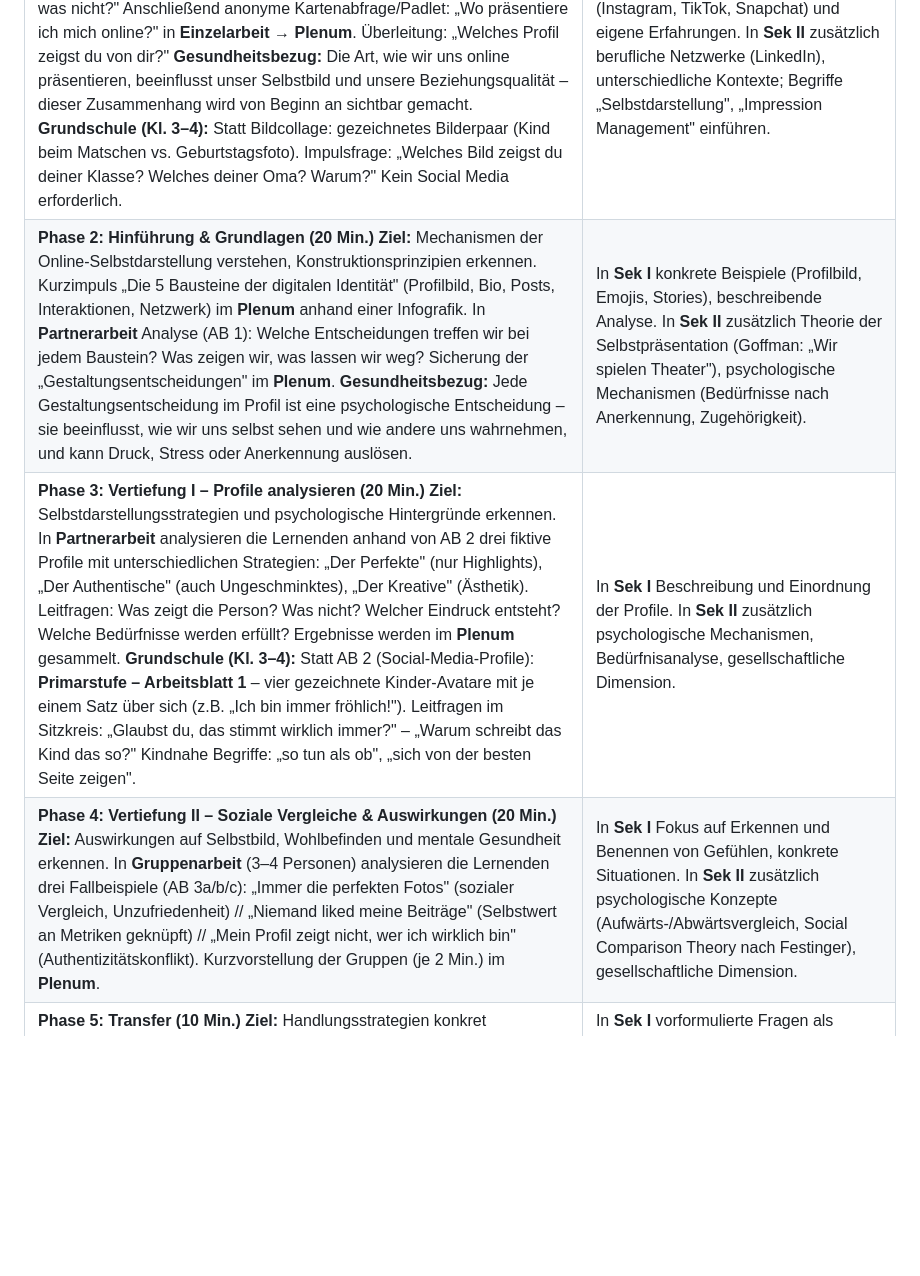
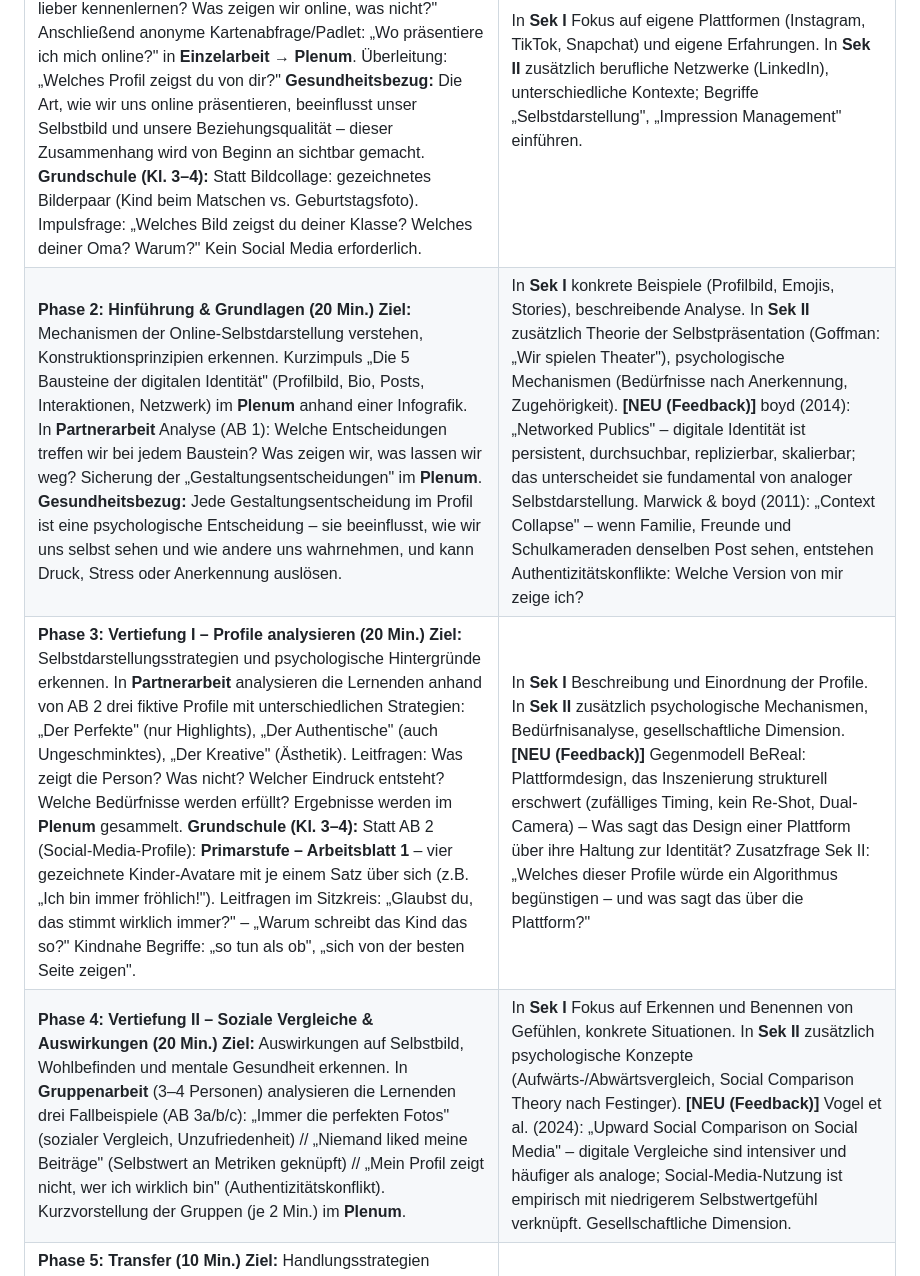
Before and after one commit to 71Professor/durchblickt, a Markdown page: lh2/grobkonzept/LH2_Grobkonzept_eingereicht.md, the part around one of its changes. Rendered like a GitHub page; blank space fills up the shorter version.

```diff
--- a/lh2/grobkonzept/LH2_Grobkonzept_eingereicht.md
+++ b/lh2/grobkonzept/LH2_Grobkonzept_eingereicht.md
@@ -70,8 +82,8 @@ DGK 7: Bewusste Entscheidungen über Selbstoffenbarung; Inhalte reflektiert und
 | Video-Idee: Bildcollage – 4 Profile derselben Person (z. B. Instagram, LinkedIn, privat, öffentlich). Direkter Vergleich "Alltagsprofil" vs. "Highlight-Profil" als emotionaler Einstieg. Die Frage „Wer ist die echte Person?" macht die Konstruiertheit digitaler Identität sichtbar – ohne zu moralisieren. | |
 | :---- | :---- |
 | **Phase 1: Einstieg & Aktivierung (15 Min.) Ziel:** Thema aktivieren, Vorwissen sichtbar machen, Problembewusstsein schaffen. Bildcollage: 4 Profile derselben Person im **Plenum** – Impulsfragen: „Wer ist die echte Person? Welche würdest du lieber kennenlernen? Was zeigen wir online, was nicht?" Anschließend anonyme Kartenabfrage/Padlet: „Wo präsentiere ich mich online?" in **Einzelarbeit** → **Plenum**. Überleitung: „Welches Profil zeigst du von dir?" **Gesundheitsbezug:** Die Art, wie wir uns online präsentieren, beeinflusst unser Selbstbild und unsere Beziehungsqualität – dieser Zusammenhang wird von Beginn an sichtbar gemacht. **Grundschule (Kl. 3–4):** Statt Bildcollage: gezeichnetes Bilderpaar (Kind beim Matschen vs. Geburtstagsfoto). Impulsfrage: „Welches Bild zeigst du deiner Klasse? Welches deiner Oma? Warum?" Kein Social Media erforderlich. | In **Sek I** Fokus auf eigene Plattformen (Instagram, TikTok, Snapchat) und eigene Erfahrungen. In **Sek II** zusätzlich berufliche Netzwerke (LinkedIn), unterschiedliche Kontexte; Begriffe „Selbstdarstellung", „Impression Management" einführen. |
-| **Phase 2: Hinführung & Grundlagen (20 Min.) Ziel:** Mechanismen der Online-Selbstdarstellung verstehen, Konstruktionsprinzipien erkennen. Kurzimpuls „Die 5 Bausteine der digitalen Identität" (Profilbild, Bio, Posts, Interaktionen, Netzwerk) im **Plenum** anhand einer Infografik. In **Partnerarbeit** Analyse (AB 1): Welche Entscheidungen treffen wir bei jedem Baustein? Was zeigen wir, was lassen wir weg? Sicherung der „Gestaltungsentscheidungen" im **Plenum**. **Gesundheitsbezug:** Jede Gestaltungsentscheidung im Profil ist eine psychologische Entscheidung – sie beeinflusst, wie wir uns selbst sehen und wie andere uns wahrnehmen, und kann Druck, Stress oder Anerkennung auslösen. | In **Sek I** konkrete Beispiele (Profilbild, Emojis, Stories), beschreibende Analyse. In **Sek II** zusätzlich Theorie der Selbstpräsentation (Goffman: „Wir spielen Theater"), psychologische Mechanismen (Bedürfnisse nach Anerkennung, Zugehörigkeit). |
-| **Phase 3: Vertiefung I – Profile analysieren (20 Min.) Ziel:** Selbstdarstellungsstrategien und psychologische Hintergründe erkennen. In **Partnerarbeit** analysieren die Lernenden anhand von AB 2 drei fiktive Profile mit unterschiedlichen Strategien: „Der Perfekte" (nur Highlights), „Der Authentische" (auch Ungeschminktes), „Der Kreative" (Ästhetik). Leitfragen: Was zeigt die Person? Was nicht? Welcher Eindruck entsteht? Welche Bedürfnisse werden erfüllt? Ergebnisse werden im **Plenum** gesammelt. **Grundschule (Kl. 3–4):** Statt AB 2 (Social-Media-Profile): **Primarstufe – Arbeitsblatt 1** – vier gezeichnete Kinder-Avatare mit je einem Satz über sich (z.B. „Ich bin immer fröhlich!"). Leitfragen im Sitzkreis: „Glaubst du, das stimmt wirklich immer?" – „Warum schreibt das Kind das so?" Kindnahe Begriffe: „so tun als ob", „sich von der besten Seite zeigen". | In **Sek I** Beschreibung und Einordnung der Profile. In **Sek II** zusätzlich psychologische Mechanismen, Bedürfnisanalyse, gesellschaftliche Dimension. |
-| **Phase 4: Vertiefung II – Soziale Vergleiche & Auswirkungen (20 Min.) Ziel:** Auswirkungen auf Selbstbild, Wohlbefinden und mentale Gesundheit erkennen. In **Gruppenarbeit** (3–4 Personen) analysieren die Lernenden drei Fallbeispiele (AB 3a/b/c): „Immer die perfekten Fotos" (sozialer Vergleich, Unzufriedenheit) // „Niemand liked meine Beiträge" (Selbstwert an Metriken geknüpft) // „Mein Profil zeigt nicht, wer ich wirklich bin" (Authentizitätskonflikt). Kurzvorstellung der Gruppen (je 2 Min.) im **Plenum**. | In **Sek I** Fokus auf Erkennen und Benennen von Gefühlen, konkrete Situationen. In **Sek II** zusätzlich psychologische Konzepte (Aufwärts-/Abwärtsvergleich, Social Comparison Theory nach Festinger), gesellschaftliche Dimension. |
+| **Phase 2: Hinführung & Grundlagen (20 Min.) Ziel:** Mechanismen der Online-Selbstdarstellung verstehen, Konstruktionsprinzipien erkennen. Kurzimpuls „Die 5 Bausteine der digitalen Identität" (Profilbild, Bio, Posts, Interaktionen, Netzwerk) im **Plenum** anhand einer Infografik. In **Partnerarbeit** Analyse (AB 1): Welche Entscheidungen treffen wir bei jedem Baustein? Was zeigen wir, was lassen wir weg? Sicherung der „Gestaltungsentscheidungen" im **Plenum**. **Gesundheitsbezug:** Jede Gestaltungsentscheidung im Profil ist eine psychologische Entscheidung – sie beeinflusst, wie wir uns selbst sehen und wie andere uns wahrnehmen, und kann Druck, Stress oder Anerkennung auslösen. | In **Sek I** konkrete Beispiele (Profilbild, Emojis, Stories), beschreibende Analyse. In **Sek II** zusätzlich Theorie der Selbstpräsentation (Goffman: „Wir spielen Theater"), psychologische Mechanismen (Bedürfnisse nach Anerkennung, Zugehörigkeit). **[NEU (Feedback)]** boyd (2014): „Networked Publics" – digitale Identität ist persistent, durchsuchbar, replizierbar, skalierbar; das unterscheidet sie fundamental von analoger Selbstdarstellung. Marwick & boyd (2011): „Context Collapse" – wenn Familie, Freunde und Schulkameraden denselben Post sehen, entstehen Authentizitätskonflikte: Welche Version von mir zeige ich? |
+| **Phase 3: Vertiefung I – Profile analysieren (20 Min.) Ziel:** Selbstdarstellungsstrategien und psychologische Hintergründe erkennen. In **Partnerarbeit** analysieren die Lernenden anhand von AB 2 drei fiktive Profile mit unterschiedlichen Strategien: „Der Perfekte" (nur Highlights), „Der Authentische" (auch Ungeschminktes), „Der Kreative" (Ästhetik). Leitfragen: Was zeigt die Person? Was nicht? Welcher Eindruck entsteht? Welche Bedürfnisse werden erfüllt? Ergebnisse werden im **Plenum** gesammelt. **Grundschule (Kl. 3–4):** Statt AB 2 (Social-Media-Profile): **Primarstufe – Arbeitsblatt 1** – vier gezeichnete Kinder-Avatare mit je einem Satz über sich (z.B. „Ich bin immer fröhlich!"). Leitfragen im Sitzkreis: „Glaubst du, das stimmt wirklich immer?" – „Warum schreibt das Kind das so?" Kindnahe Begriffe: „so tun als ob", „sich von der besten Seite zeigen". | In **Sek I** Beschreibung und Einordnung der Profile. In **Sek II** zusätzlich psychologische Mechanismen, Bedürfnisanalyse, gesellschaftliche Dimension. **[NEU (Feedback)]** Gegenmodell BeReal: Plattformdesign, das Inszenierung strukturell erschwert (zufälliges Timing, kein Re-Shot, Dual-Camera) – Was sagt das Design einer Plattform über ihre Haltung zur Identität? Zusatzfrage Sek II: „Welches dieser Profile würde ein Algorithmus begünstigen – und was sagt das über die Plattform?" |
+| **Phase 4: Vertiefung II – Soziale Vergleiche & Auswirkungen (20 Min.) Ziel:** Auswirkungen auf Selbstbild, Wohlbefinden und mentale Gesundheit erkennen. In **Gruppenarbeit** (3–4 Personen) analysieren die Lernenden drei Fallbeispiele (AB 3a/b/c): „Immer die perfekten Fotos" (sozialer Vergleich, Unzufriedenheit) // „Niemand liked meine Beiträge" (Selbstwert an Metriken geknüpft) // „Mein Profil zeigt nicht, wer ich wirklich bin" (Authentizitätskonflikt). Kurzvorstellung der Gruppen (je 2 Min.) im **Plenum**. | In **Sek I** Fokus auf Erkennen und Benennen von Gefühlen, konkrete Situationen. In **Sek II** zusätzlich psychologische Konzepte (Aufwärts-/Abwärtsvergleich, Social Comparison Theory nach Festinger). **[NEU (Feedback)]** Vogel et al. (2024): „Upward Social Comparison on Social Media" – digitale Vergleiche sind intensiver und häufiger als analoge; Social-Media-Nutzung ist empirisch mit niedrigerem Selbstwertgefühl verknüpft. Gesellschaftliche Dimension. |
 | **Phase 5: Transfer (10 Min.) Ziel:** Handlungsstrategien konkret entwickeln, persönliche Haltung festigen. In **Partnerarbeit** entwickeln oder diskutieren die Lernenden „5 Fragen vor dem Posten" (AB 5). Meinungslinie im **Plenum**: „Ein authentisches Profil ist wichtiger als ein perfektes" – Positionen werden kurz begründet. Persönlicher Vorsatz auf Notizzettel (anonym, für sich behalten). | In **Sek I** vorformulierte Fragen als Ausgangspunkt, konkrete Verhaltenstipps. In **Sek II** Fragen selbst entwickeln; ethische Diskussion: gesellschaftliche Verantwortung, „Recht auf Unperfektheit". |
 | **Phase 6: Reflexion (5 Min.) Ziel:** Rückblick auf den Lernprozess – kein Produkt, kein Handlungsdruck. Blitzlicht-Abschlussrunde im **Plenum**: „Was nehme ich heute mit? Was hat mich überrascht? Was beschäftigt mich noch?" Offene Fragen werden gesammelt – ohne Auflösung, als Impuls zum Weiterdenken. Optional: Selbstreflexionsbogen zur eigenen Online-Präsenz (**AB 4**) – anonym, für sich behalten, kein Teilen erforderlich. | Einheitlich für Sek I und Sek II. Niedrigschwellig, freiwillig, kein Bewertungsdruck. |
```
Also changed, not shown: other parts of lh2/grobkonzept/LH2_Grobkonzept_eingereicht.md (+12 -0 lines), lh2/LH2_Lerneinheit-claude - Kopie.md (added, +581 -0 lines), status.md (+2 -2 lines).
